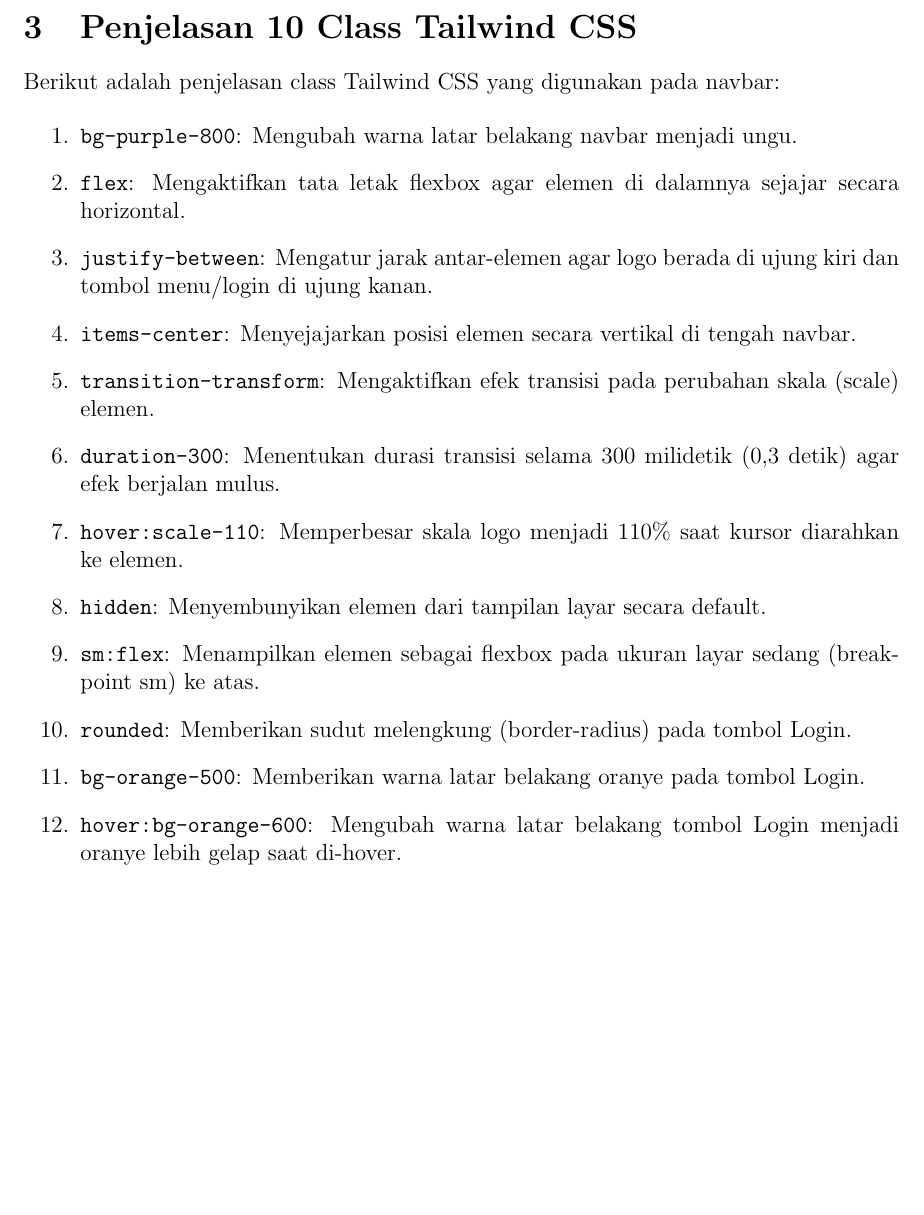
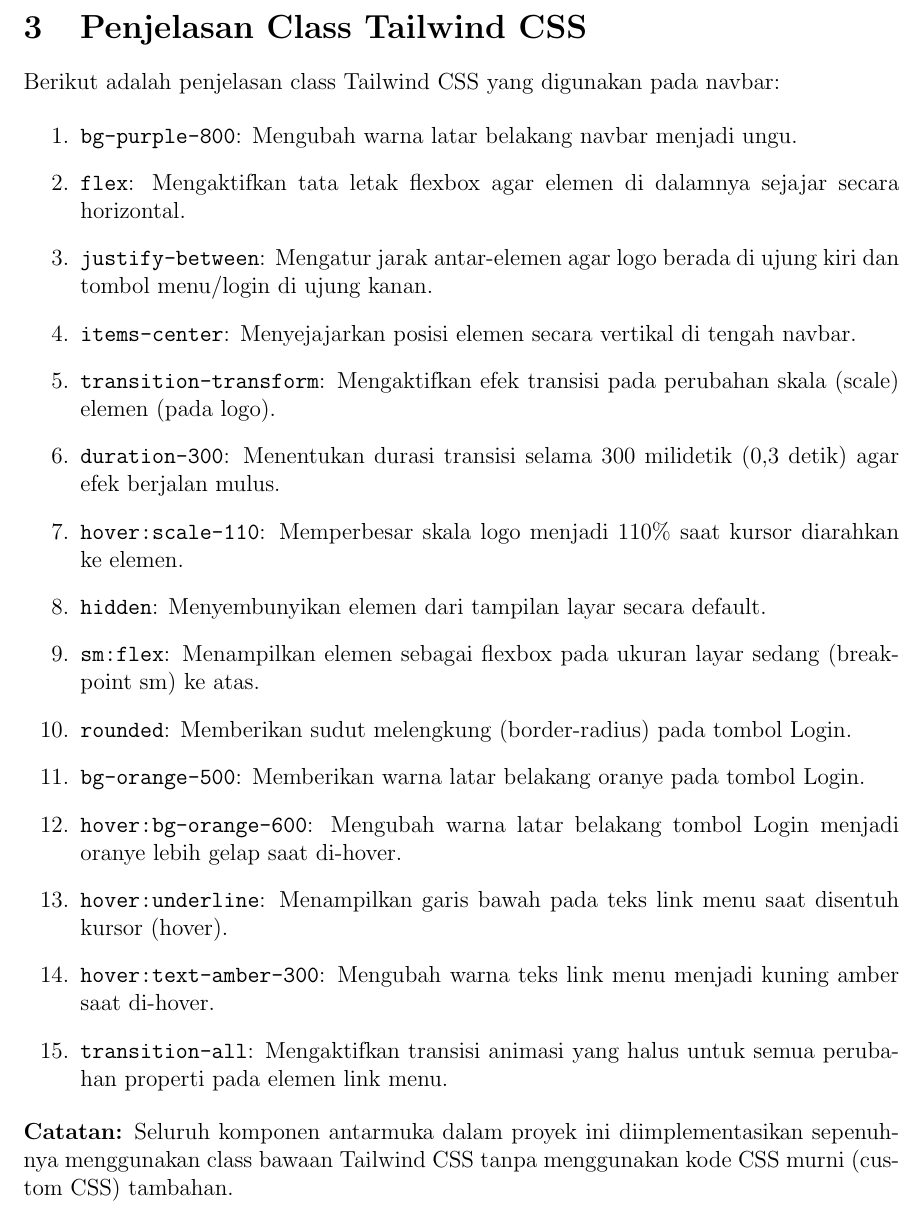
Before and after one commit to AdityaDwiNugroho/Tugas_Tailwind_AMIKOM, a LaTeX document (EXPLANATION.tex): part of page 4 of 4, cut so that both start at the same text, the shorter picture padded with empty space. Compiled offline with pdfLaTeX.

Commit message:
docs: expand class explanations with hover properties and add custom CSS disclaimer

```diff
--- a/EXPLANATION.tex
+++ b/EXPLANATION.tex
@@ -82,7 +81,7 @@
 
 \newpage
 
-\section{Penjelasan 10 Class Tailwind CSS}
+\section{Penjelasan Class Tailwind CSS}
 Berikut adalah penjelasan class Tailwind CSS yang digunakan pada navbar:
 
 \begin{enumerate}
@@ -90,7 +89,7 @@
     \item \textbf{\texttt{flex}}: Mengaktifkan tata letak flexbox agar elemen di dalamnya sejajar secara horizontal.
     \item \textbf{\texttt{justify-between}}: Mengatur jarak antar-elemen agar logo berada di ujung kiri dan tombol menu/login di ujung kanan.
     \item \textbf{\texttt{items-center}}: Menyejajarkan posisi elemen secara vertikal di tengah navbar.
-    \item \textbf{\texttt{transition-transform}}: Mengaktifkan efek transisi pada perubahan skala (scale) elemen.
+    \item \textbf{\texttt{transition-transform}}: Mengaktifkan efek transisi pada perubahan skala (scale) elemen (pada logo).
     \item \textbf{\texttt{duration-300}}: Menentukan durasi transisi selama 300 milidetik (0,3 detik) agar efek berjalan mulus.
     \item \textbf{\texttt{hover:scale-110}}: Memperbesar skala logo menjadi 110\% saat kursor diarahkan ke elemen.
     \item \textbf{\texttt{hidden}}: Menyembunyikan elemen dari tampilan layar secara default.
@@ -98,6 +97,12 @@
     \item \textbf{\texttt{rounded}}: Memberikan sudut melengkung (border-radius) pada tombol Login.
     \item \textbf{\texttt{bg-orange-500}}: Memberikan warna latar belakang oranye pada tombol Login.
     \item \textbf{\texttt{hover:bg-orange-600}}: Mengubah warna latar belakang tombol Login menjadi oranye lebih gelap saat di-hover.
+    \item \textbf{\texttt{hover:underline}}: Menampilkan garis bawah pada teks link menu saat disentuh kursor (hover).
+    \item \textbf{\texttt{hover:text-amber-300}}: Mengubah warna teks link menu menjadi kuning amber saat di-hover.
+    \item \textbf{\texttt{transition-all}}: Mengaktifkan transisi animasi yang halus untuk semua perubahan properti pada elemen link menu.
 \end{enumerate}
 
+\noindent
+\textbf{Catatan:} Seluruh komponen antarmuka dalam proyek ini diimplementasikan sepenuhnya menggunakan class bawaan Tailwind CSS tanpa menggunakan kode CSS murni (custom CSS) tambahan.
+
 \end{document}
```
Also changed, not shown: EXPLANATION.md (+13 -1 lines), 25.01.5252_Aditya Dwi Nugroho_Tugas Tailwind.pdf, EXPLANATION.tex (1 more changed lines).
